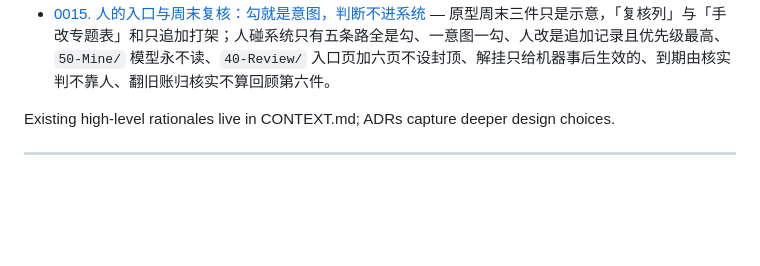
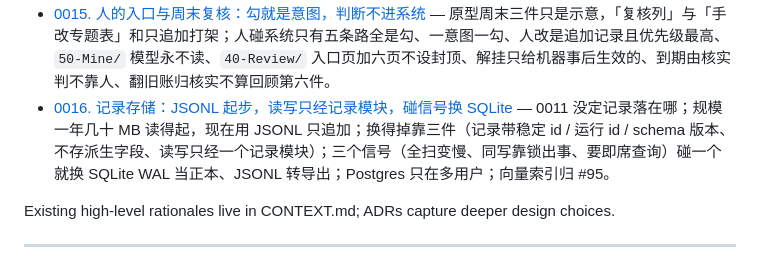
Before and after one commit to kildren-coder/story-machine, a Markdown page: docs/adr/README.md, the part around the change. Rendered like a GitHub page; blank space fills up the shorter version.

```diff
--- a/docs/adr/README.md
+++ b/docs/adr/README.md
@@ -47,6 +47,7 @@ Later findings go into the existing ADR as dated additions under **Consequences*
 - [0013. 说法台账全系统一张](0013-说法台账.md) — 核什么由诊断力定不按条数（32 条里能分辨论点的 3 条、最该核的 8 句不在清单里）；判定四态加把握加「现在」字段，过时不做档；证据全记、立场先记不析、社媒打折；检索在模型外、语种跟当事方；机检三态；核一次被引用、改判追加传播。
 - [0014. 深加工调度：勾只是标记，面板管时机](0014-深加工调度.md) — 原型靠命令行一次跑一条，没有队列、暂停、额度与先后；改成勾只是标记、队列一行是述线加问题、状态在 `_pipeline/深加工.md`（0002 的扩展）、先勾先做加手动拖、调用之间暂停、并发 1 上限 3、一个额度旋钮三处共用、撞额度自动暂停、与回顾整体错开 30 分钟、三种自动触发只提议不自己跑。
 - [0015. 人的入口与周末复核：勾就是意图，判断不进系统](0015-人的入口与周末复核.md) — 原型周末三件只是示意，「复核列」与「手改专题表」和只追加打架；人碰系统只有五条路全是勾、一意图一勾、人改是追加记录且优先级最高、`50-Mine/` 模型永不读、`40-Review/` 入口页加六页不设封顶、解挂只给机器事后生效的、到期由核实判不靠人、翻旧账归核实不算回顾第六件。
+- [0016. 记录存储：JSONL 起步，读写只经记录模块，碰信号换 SQLite](0016-记录存储.md) — 0011 没定记录落在哪；规模一年几十 MB 读得起，现在用 JSONL 只追加；换得掉靠三件（记录带稳定 id / 运行 id / schema 版本、不存派生字段、读写只经一个记录模块）；三个信号（全扫变慢、同写靠锁出事、要即席查询）碰一个就换 SQLite WAL 当正本、JSONL 转导出；Postgres 只在多用户；向量索引归 #95。
 
 Existing high-level rationales live in CONTEXT.md; ADRs capture deeper design choices.
 
```
Also changed, not shown: docs/adr/0016-记录存储.md (added, +46 -0 lines).
